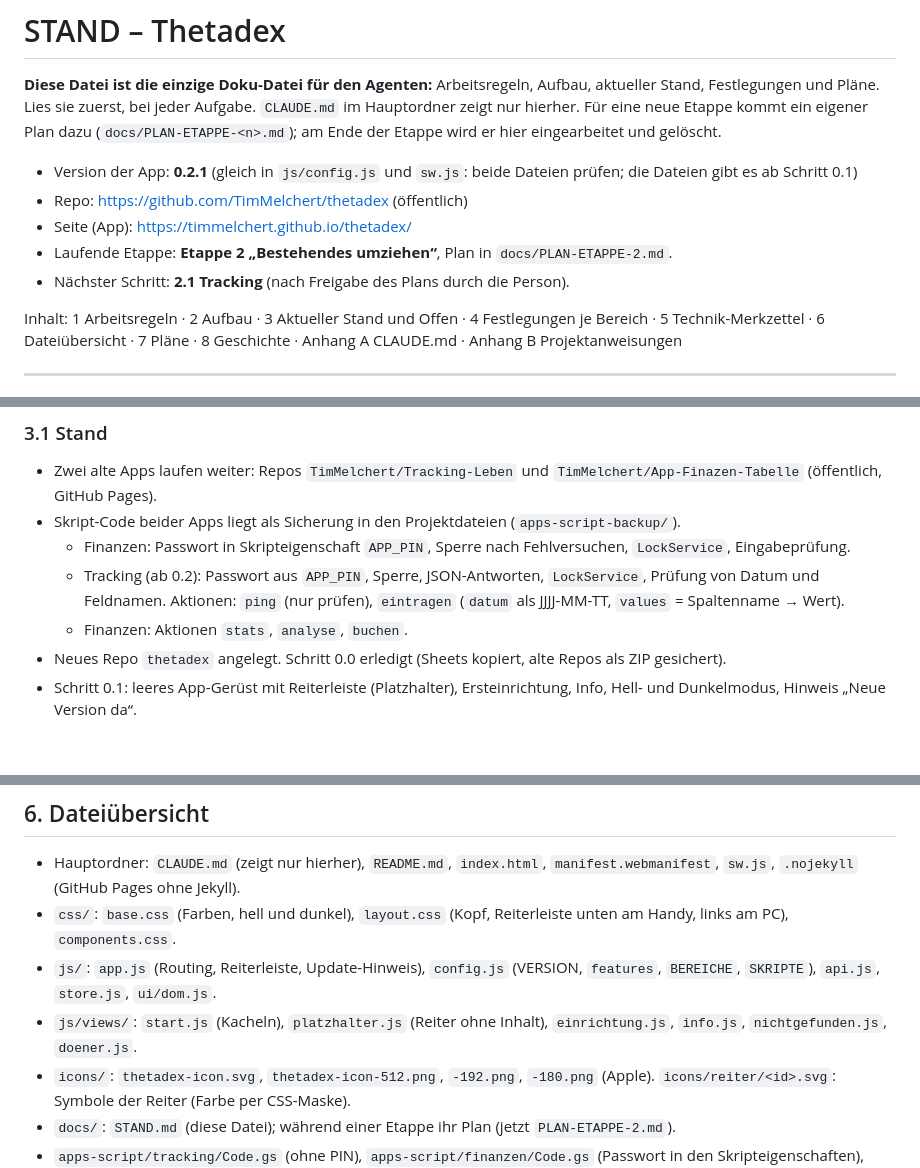
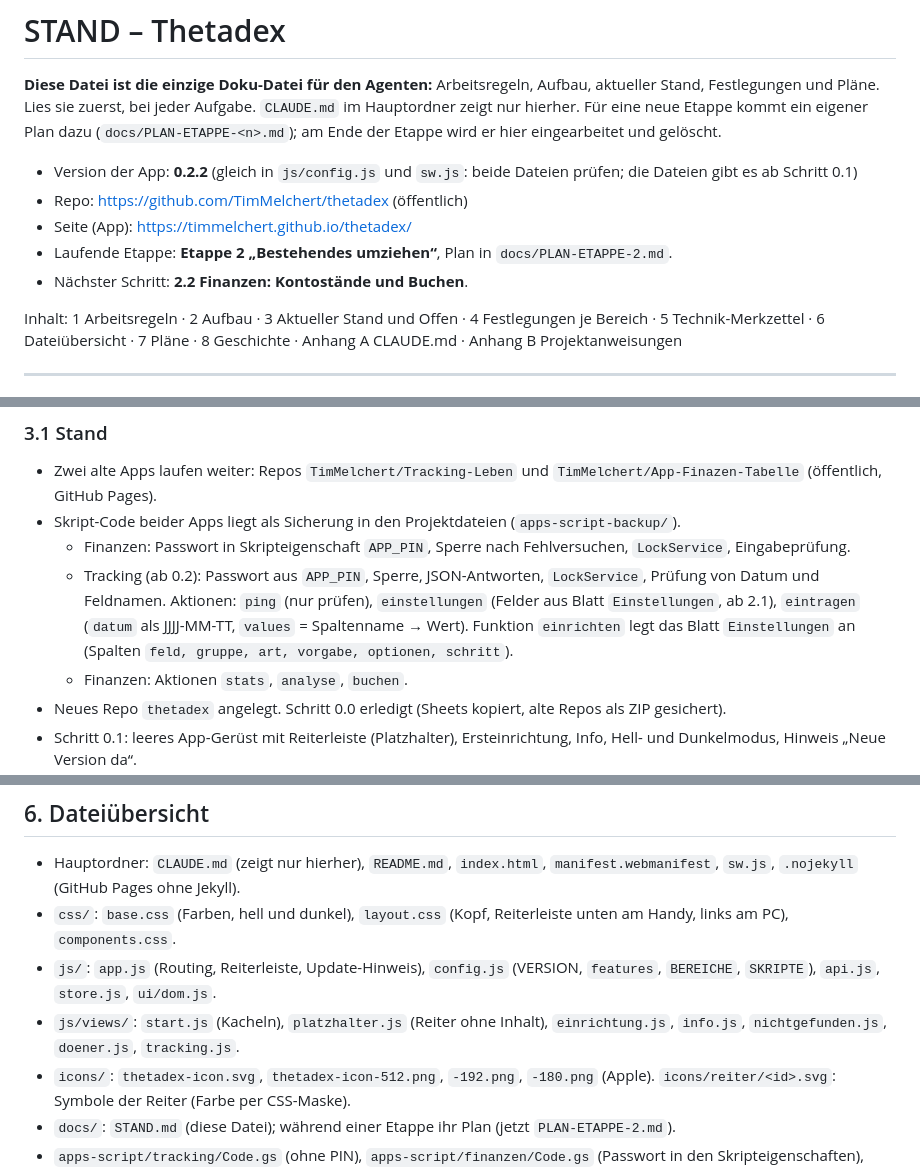
Before and after one commit to TimMelchert/thetadex, a Markdown page: docs/STAND.md, 3 parts joined by grey strips. Rendered like a GitHub page; blank space fills up the shorter version.

Commit message:
Schritt 2.1: STAND.md aktualisiert
Co-Authored-By: Claude Opus 5.5 <noreply@anthropic.com>
Claude-Session: https://claude.ai/code/session_018iHQc8qYLbsVecGnyBwtbn

```diff
--- a/docs/STAND.md
+++ b/docs/STAND.md
@@ -4,11 +4,11 @@
 Lies sie zuerst, bei jeder Aufgabe. `CLAUDE.md` im Hauptordner zeigt nur hierher.
 Für eine neue Etappe kommt ein eigener Plan dazu (`docs/PLAN-ETAPPE-<n>.md`); am Ende der Etappe wird er hier eingearbeitet und gelöscht.
 
-- Version der App: **0.2.1** (gleich in `js/config.js` und `sw.js`: beide Dateien prüfen; die Dateien gibt es ab Schritt 0.1)
+- Version der App: **0.2.2** (gleich in `js/config.js` und `sw.js`: beide Dateien prüfen; die Dateien gibt es ab Schritt 0.1)
 - Repo: https://github.com/TimMelchert/thetadex (öffentlich)
 - Seite (App): https://timmelchert.github.io/thetadex/
 - Laufende Etappe: **Etappe 2 „Bestehendes umziehen“**, Plan in `docs/PLAN-ETAPPE-2.md`.
-- Nächster Schritt: **2.1 Tracking** (nach Freigabe des Plans durch die Person).
+- Nächster Schritt: **2.2 Finanzen: Kontostände und Buchen**.
 
 Inhalt: 1 Arbeitsregeln · 2 Aufbau · 3 Aktueller Stand und Offen · 4 Festlegungen je Bereich · 5 Technik-Merkzettel ·
 6 Dateiübersicht · 7 Pläne · 8 Geschichte · Anhang A CLAUDE.md · Anhang B Projektanweisungen
@@ -262,7 +262,8 @@ unter „Info“ die Version prüfen.
 - Skript-Code beider Apps liegt als Sicherung in den Projektdateien (`apps-script-backup/`).
   - Finanzen: Passwort in Skripteigenschaft `APP_PIN`, Sperre nach Fehlversuchen, `LockService`, Eingabeprüfung.
   - Tracking (ab 0.2): Passwort aus `APP_PIN`, Sperre, JSON-Antworten, `LockService`, Prüfung von Datum und Feldnamen.
-    Aktionen: `ping` (nur prüfen), `eintragen` (`datum` als JJJJ-MM-TT, `values` = Spaltenname → Wert).
+    Aktionen: `ping` (nur prüfen), `einstellungen` (Felder aus Blatt `Einstellungen`, ab 2.1), `eintragen` (`datum` als JJJJ-MM-TT, `values` = Spaltenname → Wert).
+    Funktion `einrichten` legt das Blatt `Einstellungen` an (Spalten `feld, gruppe, art, vorgabe, optionen, schritt`).
   - Finanzen: Aktionen `stats`, `analyse`, `buchen`.
 - Neues Repo `thetadex` angelegt. Schritt 0.0 erledigt (Sheets kopiert, alte Repos als ZIP gesichert).
 - Schritt 0.1: leeres App-Gerüst mit Reiterleiste (Platzhalter), Ersteinrichtung, Info, Hell- und Dunkelmodus, Hinweis „Neue Version da“.
@@ -360,7 +361,7 @@ Diese Regeln gelten. Wer etwas daran ändert, ändert es hier mit. Ausnahmen von
 - Hauptordner: `CLAUDE.md` (zeigt nur hierher), `README.md`, `index.html`, `manifest.webmanifest`, `sw.js`, `.nojekyll` (GitHub Pages ohne Jekyll).
 - `css/`: `base.css` (Farben, hell und dunkel), `layout.css` (Kopf, Reiterleiste unten am Handy, links am PC), `components.css`.
 - `js/`: `app.js` (Routing, Reiterleiste, Update-Hinweis), `config.js` (VERSION, `features`, `BEREICHE`, `SKRIPTE`), `api.js`, `store.js`, `ui/dom.js`.
-- `js/views/`: `start.js` (Kacheln), `platzhalter.js` (Reiter ohne Inhalt), `einrichtung.js`, `info.js`, `nichtgefunden.js`, `doener.js`.
+- `js/views/`: `start.js` (Kacheln), `platzhalter.js` (Reiter ohne Inhalt), `einrichtung.js`, `info.js`, `nichtgefunden.js`, `doener.js`, `tracking.js`.
 - `icons/`: `thetadex-icon.svg`, `thetadex-icon-512.png`, `-192.png`, `-180.png` (Apple). `icons/reiter/<id>.svg`: Symbole der Reiter (Farbe per CSS-Maske).
 - `docs/`: `STAND.md` (diese Datei); während einer Etappe ihr Plan (jetzt `PLAN-ETAPPE-2.md`).
 - `apps-script/tracking/Code.gs` (ohne PIN), `apps-script/finanzen/Code.gs` (Passwort in den Skripteigenschaften),
```
Also changed, not shown: other parts of docs/STAND.md (+1 -0 lines).
